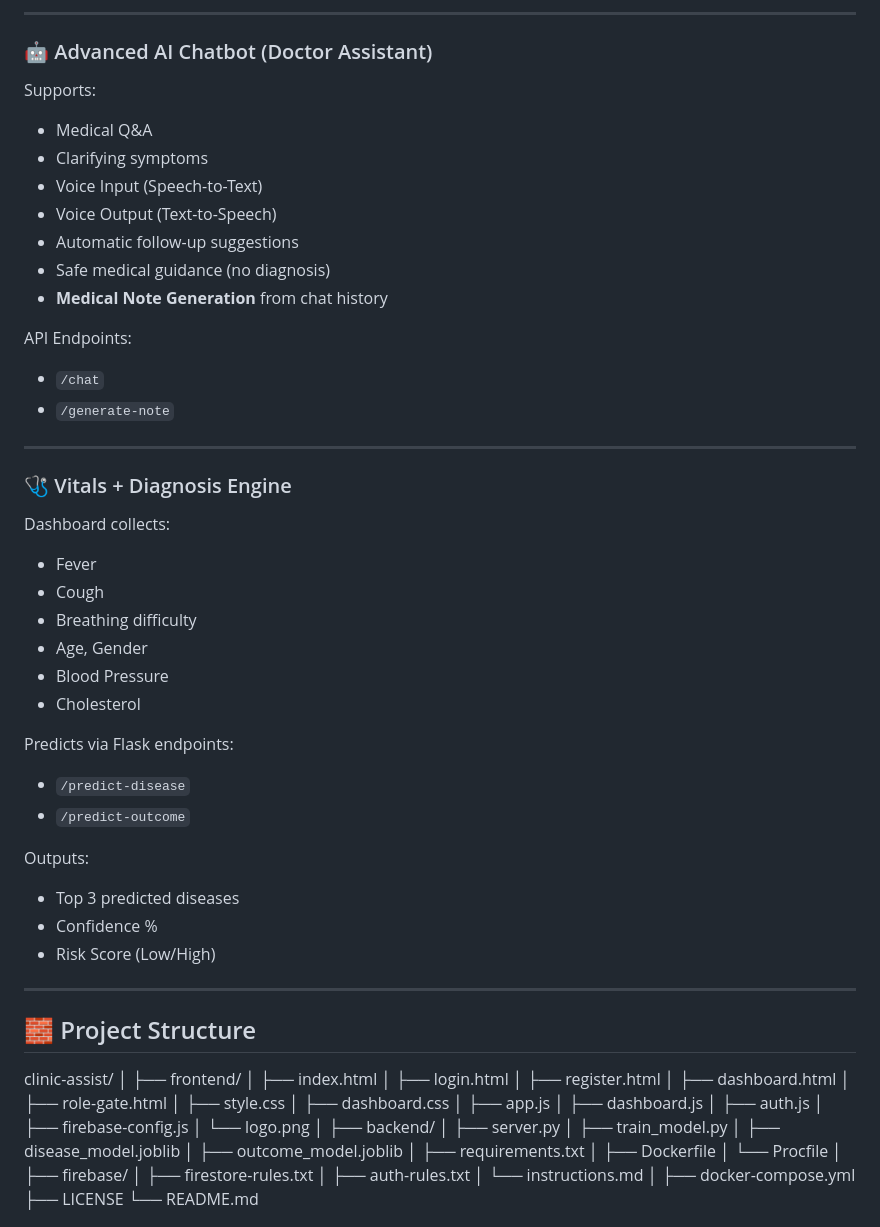
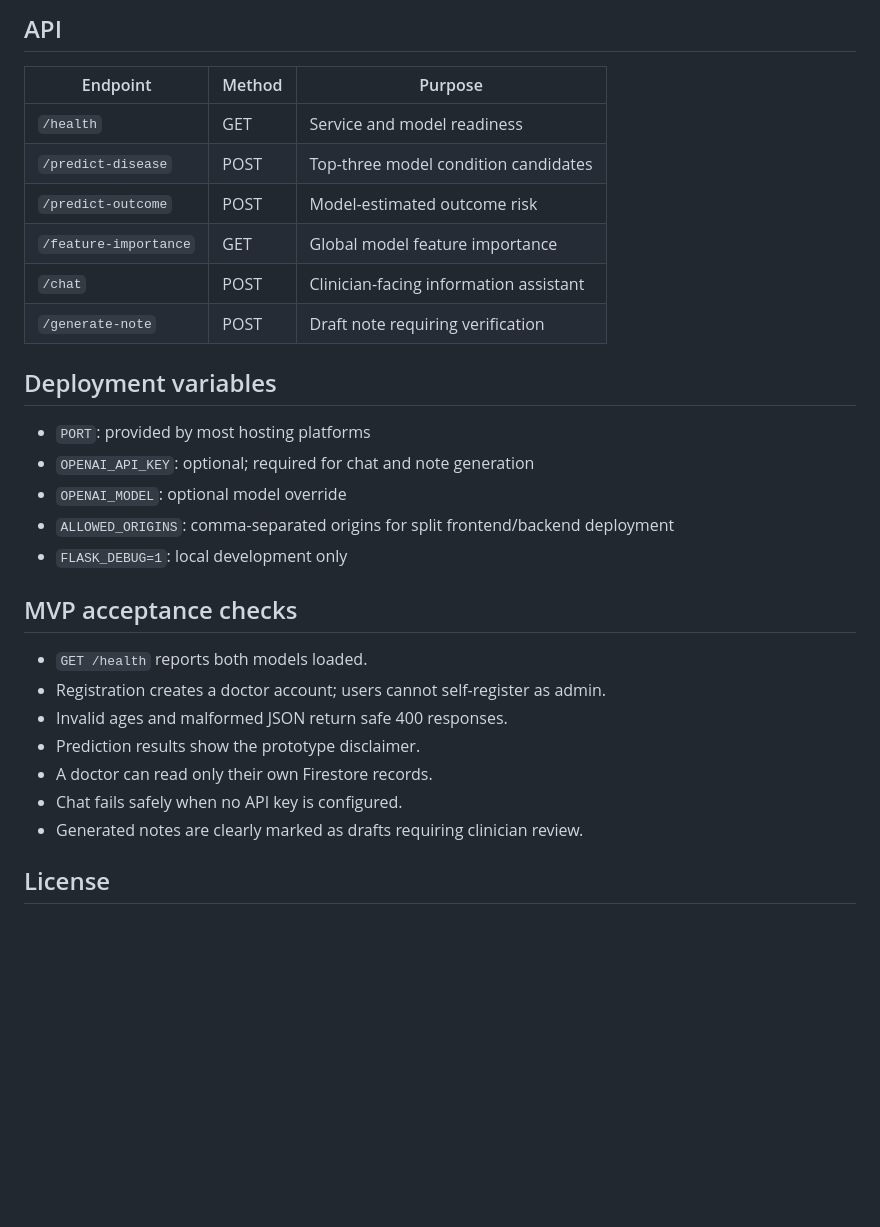
Before and after one commit to kwaw-ebn/Clinicore-Intelligence, a Markdown page: README.md, the part around one of its changes. Drawn GitHub-style; blank space fills up the shorter version.

```diff
--- a/README.md
+++ b/README.md
@@ -73,79 +63,32 @@ Powered by **Chart.js** + Firestore role-based rules.
 
----
+## API
 
-### 🤖 Advanced AI Chatbot (Doctor Assistant)
-Supports:
-- Medical Q&A
-- Clarifying symptoms
-- Voice Input (Speech-to-Text)
-- Voice Output (Text-to-Speech)
-- Automatic follow-up suggestions
-- Safe medical guidance (no diagnosis)
-- **Medical Note Generation** from chat history
+| Endpoint | Method | Purpose |
+| --- | --- | --- |
+| `/health` | GET | Service and model readiness |
+| `/predict-disease` | POST | Top-three model condition candidates |
+| `/predict-outcome` | POST | Model-estimated outcome risk |
+| `/feature-importance` | GET | Global model feature importance |
+| `/chat` | POST | Clinician-facing information assistant |
+| `/generate-note` | POST | Draft note requiring verification |
 
-API Endpoints:
-- `/chat`
-- `/generate-note`
+## Deployment variables
 
----
+- `PORT`: provided by most hosting platforms
+- `OPENAI_API_KEY`: optional; required for chat and note generation
+- `OPENAI_MODEL`: optional model override
+- `ALLOWED_ORIGINS`: comma-separated origins for split frontend/backend deployment
+- `FLASK_DEBUG=1`: local development only
 
-### 🩺 Vitals + Diagnosis Engine
-Dashboard collects:
-- Fever
-- Cough
-- Breathing difficulty
-- Age, Gender
-- Blood Pressure
-- Cholesterol
+## MVP acceptance checks
 
-Predicts via Flask endpoints:
-- `/predict-disease`
-- `/predict-outcome`
+- `GET /health` reports both models loaded.
+- Registration creates a doctor account; users cannot self-register as admin.
+- Invalid ages and malformed JSON return safe 400 responses.
+- Prediction results show the prototype disclaimer.
+- A doctor can read only their own Firestore records.
+- Chat fails safely when no API key is configured.
+- Generated notes are clearly marked as drafts requiring clinician review.
 
-Outputs:
-- Top 3 predicted diseases
-- Confidence %
-- Risk Score (Low/High)
+## License
 
----
-
-## 🧱 Project Structure
-
-
-
-clinic-assist/
-│
-├── frontend/
-│ ├── index.html
-│ ├── login.html
-│ ├── register.html
-│ ├── dashboard.html
-│ ├── role-gate.html
-│ ├── style.css
-│ ├── dashboard.css
-│ ├── app.js
-│ ├── dashboard.js
-│ ├── auth.js
-│ ├── firebase-config.js
-│ └── logo.png
-│
-├── backend/
-│ ├── server.py
-│ ├── train_model.py
-│ ├── disease_model.joblib
-│ ├── outcome_model.joblib
-│ ├── requirements.txt
-│ ├── Dockerfile
-│ └── Procfile
-│
-├── firebase/
-│ ├── firestore-rules.txt
-│ ├── auth-rules.txt
-│ └── instructions.md
-│
-├── docker-compose.yml
-├── LICENSE
-└── README.md
-
-
-
```
Also changed, not shown: other parts of README.md (+45 -188 lines).
